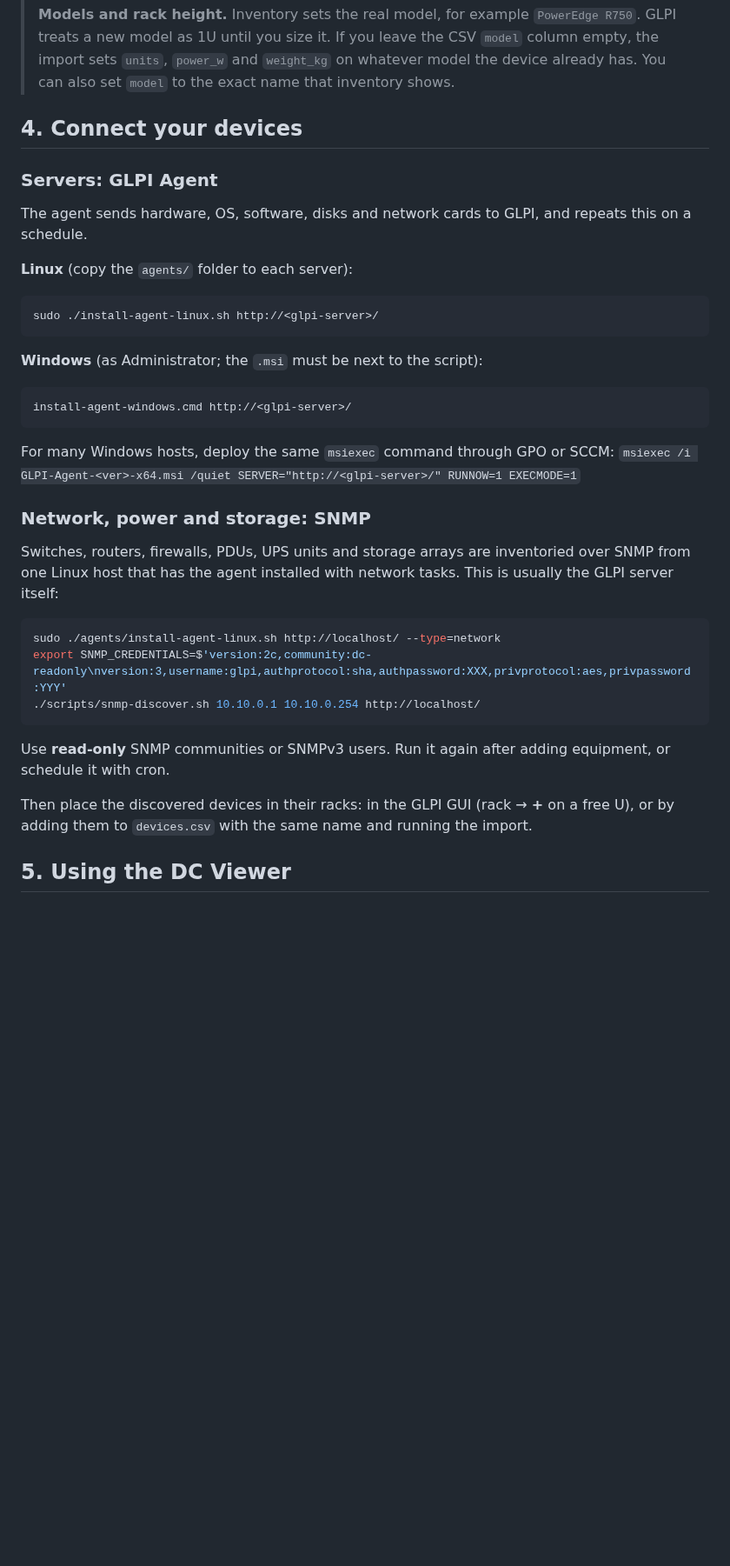
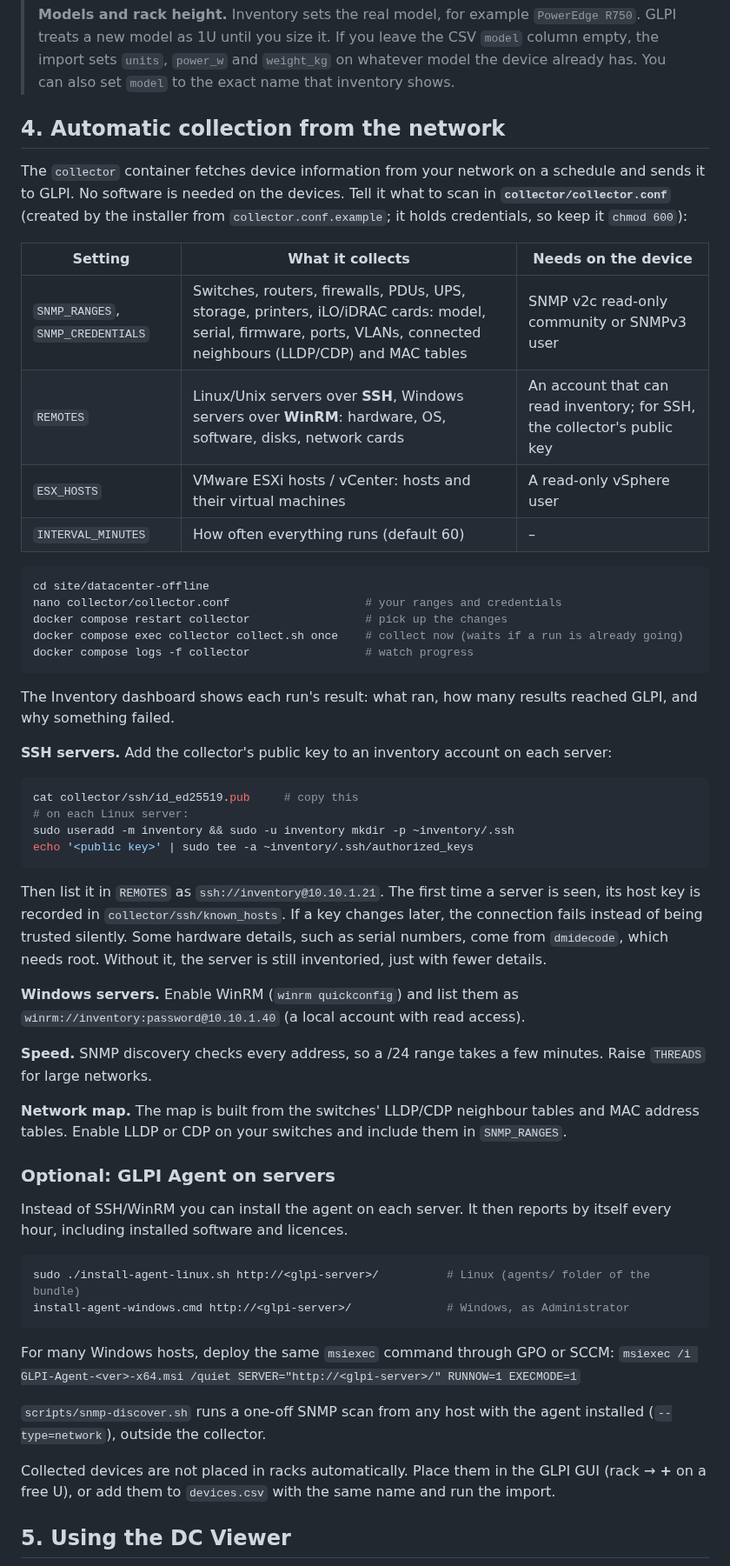
Before and after one commit to nehraeduhub/CyberSecuirty, a Markdown page: datacenter-offline/README.md, the part around one of its changes. Shown at 87% size. Drawn GitHub-style; blank space fills up the shorter version.

````diff
--- a/datacenter-offline/README.md
+++ b/datacenter-offline/README.md
@@ -92,40 +98,59 @@ Device `type` values: `server`, `storage`, `switch`, `router`, `firewall`, `pdu`
 >
 > **Models and rack height.** Inventory sets the real model, for example `PowerEdge R750`. GLPI treats a new model as 1U until you size it. If you leave the CSV `model` column empty, the import sets `units`, `power_w` and `weight_kg` on whatever model the device already has. You can also set `model` to the exact name that inventory shows.
 
-## 4. Connect your devices
+## 4. Automatic collection from the network
 
-### Servers: GLPI Agent
+The `collector` container fetches device information from your network on a schedule and sends it to GLPI. No software is needed on the devices. Tell it what to scan in **`collector/collector.conf`** (created by the installer from `collector.conf.example`; it holds credentials, so keep it `chmod 600`):
 
-The agent sends hardware, OS, software, disks and network cards to GLPI, and repeats this on a schedule.
-
-**Linux** (copy the `agents/` folder to each server):
+| Setting | What it collects | Needs on the device |
+|---|---|---|
+| `SNMP_RANGES`, `SNMP_CREDENTIALS` | Switches, routers, firewalls, PDUs, UPS, storage, printers, iLO/iDRAC cards: model, serial, firmware, ports, VLANs, connected neighbours (LLDP/CDP) and MAC tables | SNMP v2c read-only community or SNMPv3 user |
+| `REMOTES` | Linux/Unix servers over **SSH**, Windows servers over **WinRM**: hardware, OS, software, disks, network cards | An account that can read inventory; for SSH, the collector's public key |
+| `ESX_HOSTS` | VMware ESXi hosts / vCenter: hosts and their virtual machines | A read-only vSphere user |
+| `INTERVAL_MINUTES` | How often everything runs (default 60) | – |
 
 ```bash
-sudo ./install-agent-linux.sh http://<glpi-server>/
+cd site/datacenter-offline
+nano collector/collector.conf                    # your ranges and credentials
+docker compose restart collector                 # pick up the changes
+docker compose exec collector collect.sh once    # collect now (waits if a run is already going)
+docker compose logs -f collector                 # watch progress
 ```
 
-**Windows** (as Administrator; the `.msi` must be next to the script):
+The Inventory dashboard shows each run's result: what ran, how many results reached GLPI, and why something failed.
 
-```bat
-install-agent-windows.cmd http://<glpi-server>/
+**SSH servers.** Add the collector's public key to an inventory account on each server:
+
+```bash
+cat collector/ssh/id_ed25519.pub     # copy this
+# on each Linux server:
+sudo useradd -m inventory && sudo -u inventory mkdir -p ~inventory/.ssh
+echo '<public key>' | sudo tee -a ~inventory/.ssh/authorized_keys
+```
+
+Then list it in `REMOTES` as `ssh://inventory@10.10.1.21`. The first time a server is seen, its host key is recorded in `collector/ssh/known_hosts`. If a key changes later, the connection fails instead of being trusted silently. Some hardware details, such as serial numbers, come from `dmidecode`, which needs root. Without it, the server is still inventoried, just with fewer details.
+
+**Windows servers.** Enable WinRM (`winrm quickconfig`) and list them as `winrm://inventory:password@10.10.1.40` (a local account with read access).
+
+**Speed.** SNMP discovery checks every address, so a /24 range takes a few minutes. Raise `THREADS` for large networks.
+
+**Network map.** The map is built from the switches' LLDP/CDP neighbour tables and MAC address tables. Enable LLDP or CDP on your switches and include them in `SNMP_RANGES`.
+
+### Optional: GLPI Agent on servers
+
+Instead of SSH/WinRM you can install the agent on each server. It then reports by itself every hour, including installed software and licences.
+
+```bash
+sudo ./install-agent-linux.sh http://<glpi-server>/          # Linux (agents/ folder of the bundle)
+install-agent-windows.cmd http://<glpi-server>/              # Windows, as Administrator
 ```
 
 For many Windows hosts, deploy the same `msiexec` command through GPO or SCCM:
 `msiexec /i GLPI-Agent-<ver>-x64.msi /quiet SERVER="http://<glpi-server>/" RUNNOW=1 EXECMODE=1`
 
-### Network, power and storage: SNMP
+`scripts/snmp-discover.sh` runs a one-off SNMP scan from any host with the agent installed (`--type=network`), outside the collector.
 
-Switches, routers, firewalls, PDUs, UPS units and storage arrays are inventoried over SNMP from one Linux host that has the agent installed with network tasks. This is usually the GLPI server itself:
-
-```bash
-sudo ./agents/install-agent-linux.sh http://localhost/ --type=network
-export SNMP_CREDENTIALS=$'version:2c,community:dc-readonly\nversion:3,username:glpi,authprotocol:sha,authpassword:XXX,privprotocol:aes,privpassword:YYY'
-./scripts/snmp-discover.sh 10.10.0.1 10.10.0.254 http://localhost/
-```
-
-Use **read-only** SNMP communities or SNMPv3 users. Run it again after adding equipment, or schedule it with cron.
-
-Then place the discovered devices in their racks: in the GLPI GUI (rack → **+** on a free U), or by adding them to `devices.csv` with the same name and running the import.
+Collected devices are not placed in racks automatically. Place them in the GLPI GUI (rack → **+** on a free U), or add them to `devices.csv` with the same name and run the import.
 
 ## 5. Using the DC Viewer
 
````
Also changed, not shown: other parts of datacenter-offline/README.md (+46 -23 lines), datacenter-offline/docs/inventory-dashboard.png (added), datacenter-offline/docs/network-map.png (added), 16 other files.
